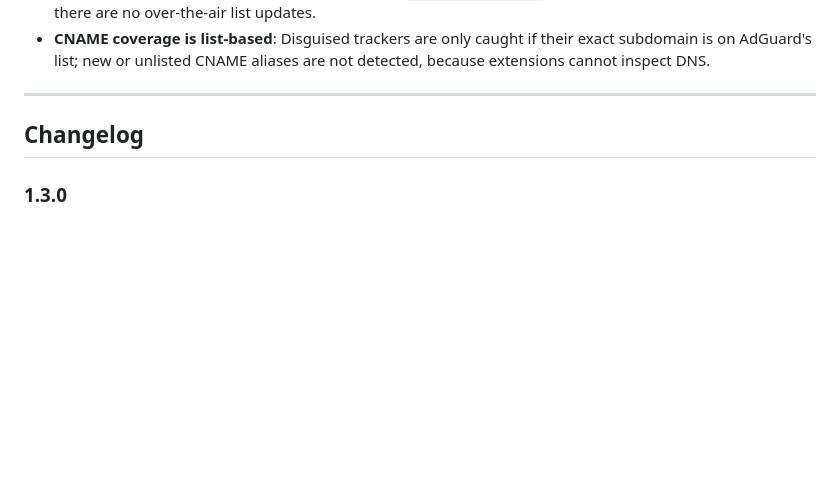
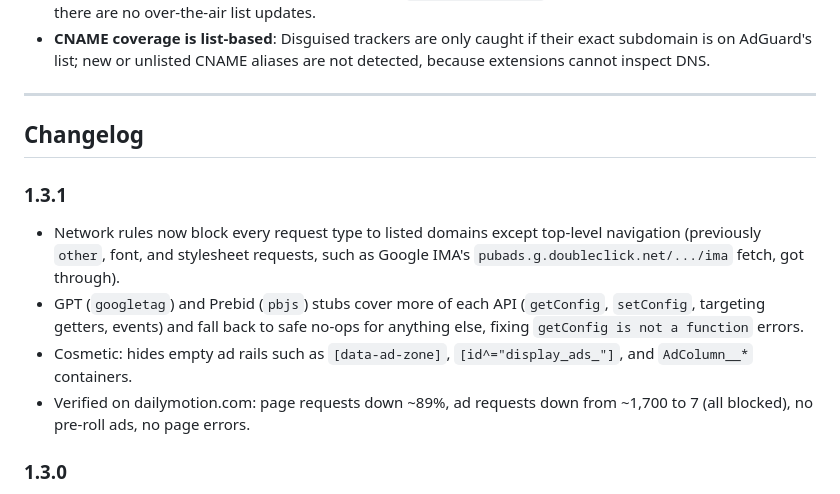
Before and after one commit to arminsalmasi/chrome-ad-blocker, a Markdown page: README.md, the part around the change. Rendered like a GitHub page; blank space fills up the shorter version.

```diff
--- a/README.md
+++ b/README.md
@@ -192,6 +192,12 @@ CI runs `test`, `check`, and `rules` on pushes to `main` and on pull requests, a
 
 ## Changelog
 
+### 1.3.1
+- Network rules now block every request type to listed domains except top-level navigation (previously `other`, font, and stylesheet requests, such as Google IMA's `pubads.g.doubleclick.net/.../ima` fetch, got through).
+- GPT (`googletag`) and Prebid (`pbjs`) stubs cover more of each API (`getConfig`, `setConfig`, targeting getters, events) and fall back to safe no-ops for anything else, fixing `getConfig is not a function` errors.
+- Cosmetic: hides empty ad rails such as `[data-ad-zone]`, `[id^="display_ads_"]`, and `AdColumn__*` containers.
+- Verified on dailymotion.com: page requests down ~89%, ad requests down from ~1,700 to 7 (all blocked), no pre-roll ads, no page errors.
+
 ### 1.3.0
 - Blocklists expanded to ~150,000 domains: StevenBlack/hosts (ads) and AdGuard's CNAME-disguised trackers (trackers), grouped into ~150 DNR rules via `requestDomains`, with reproducible gzipped snapshots in `scripts/lists/`.
 - Compiler: `--exclude` never-block list, `--dump-domains` snapshots, subdomain collapsing.
```
Also changed, not shown: STORE_LISTING.md (+1 -1 lines), store/screenshot-1.png, store/screenshot-2.png, 7 other files.
